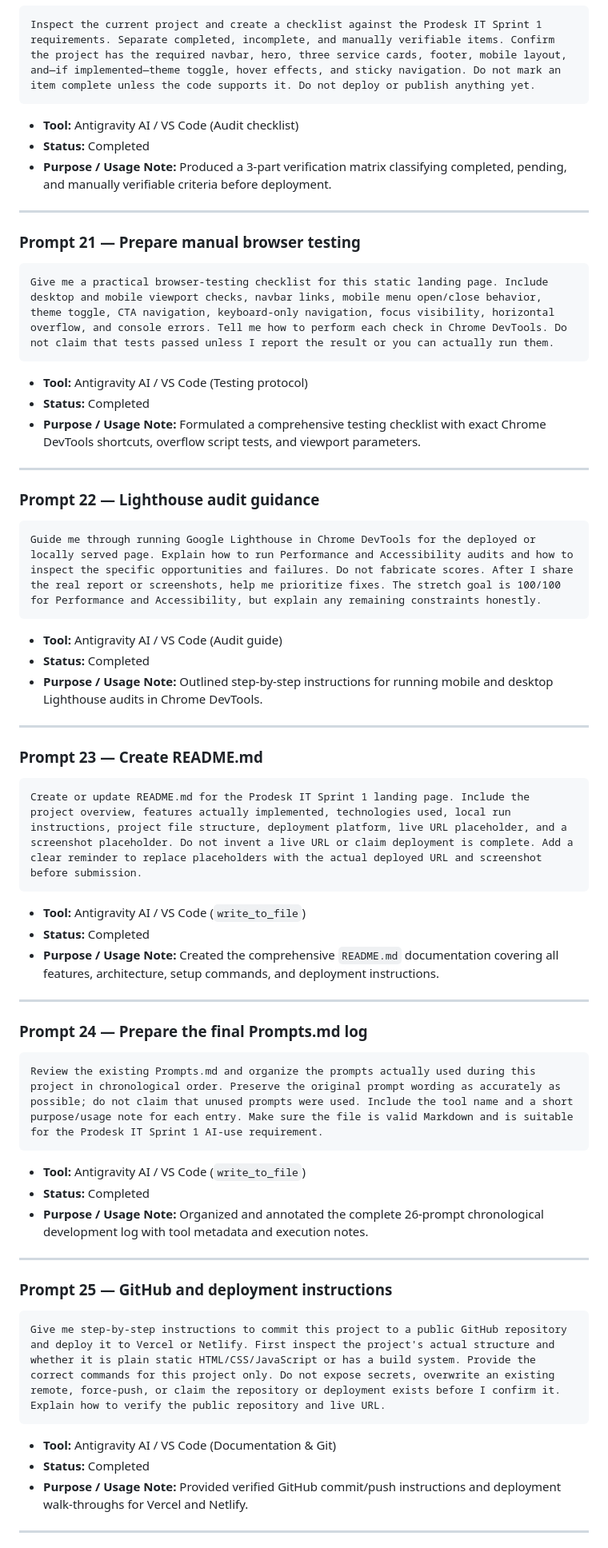
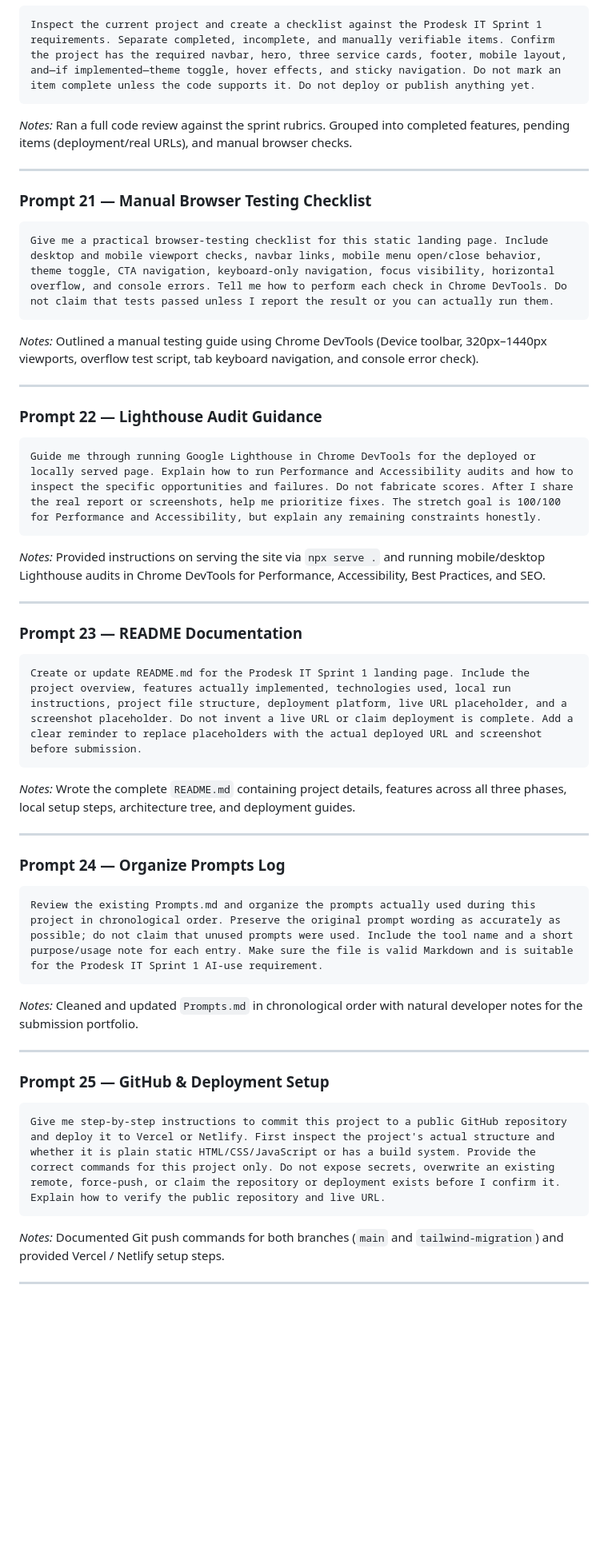
Before and after one commit to Kritika-Rungta/Sprint1_PD-IT, a Markdown page: Prompts.md, the part around one of its changes. Shown at 80% size. GitHub-like rendering; blank space fills up the shorter version.

````diff
--- a/Prompts.md
+++ b/Prompts.md
@@ -254,70 +172,47 @@ Proceed with the approved Tailwind migration plan. Refactor the page styling int
 ```text
 Inspect the current project and create a checklist against the Prodesk IT Sprint 1 requirements. Separate completed, incomplete, and manually verifiable items. Confirm the project has the required navbar, hero, three service cards, footer, mobile layout, and—if implemented—theme toggle, hover effects, and sticky navigation. Do not mark an item complete unless the code supports it. Do not deploy or publish anything yet.
 ```
-
-- **Tool:** Antigravity AI / VS Code (Audit checklist)
-- **Status:** Completed
-- **Purpose / Usage Note:** Produced a 3-part verification matrix classifying completed, pending, and manually verifiable criteria before deployment.
+*Notes:* Ran a full code review against the sprint rubrics. Grouped into completed features, pending items (deployment/real URLs), and manual browser checks.
 
 ---
 
-### Prompt 21 — Prepare manual browser testing
-
+### Prompt 21 — Manual Browser Testing Checklist
 ```text
 Give me a practical browser-testing checklist for this static landing page. Include desktop and mobile viewport checks, navbar links, mobile menu open/close behavior, theme toggle, CTA navigation, keyboard-only navigation, focus visibility, horizontal overflow, and console errors. Tell me how to perform each check in Chrome DevTools. Do not claim that tests passed unless I report the result or you can actually run them.
 ```
-
-- **Tool:** Antigravity AI / VS Code (Testing protocol)
-- **Status:** Completed
-- **Purpose / Usage Note:** Formulated a comprehensive testing checklist with exact Chrome DevTools shortcuts, overflow script tests, and viewport parameters.
+*Notes:* Outlined a manual testing guide using Chrome DevTools (Device toolbar, 320px–1440px viewports, overflow test script, tab keyboard navigation, and console error check).
 
 ---
 
-### Prompt 22 — Lighthouse audit guidance
-
+### Prompt 22 — Lighthouse Audit Guidance
 ```text
 Guide me through running Google Lighthouse in Chrome DevTools for the deployed or locally served page. Explain how to run Performance and Accessibility audits and how to inspect the specific opportunities and failures. Do not fabricate scores. After I share the real report or screenshots, help me prioritize fixes. The stretch goal is 100/100 for Performance and Accessibility, but explain any remaining constraints honestly.
 ```
-
-- **Tool:** Antigravity AI / VS Code (Audit guide)
-- **Status:** Completed
-- **Purpose / Usage Note:** Outlined step-by-step instructions for running mobile and desktop Lighthouse audits in Chrome DevTools.
+*Notes:* Provided instructions on serving the site via `npx serve .` and running mobile/desktop Lighthouse audits in Chrome DevTools for Performance, Accessibility, Best Practices, and SEO.
 
 ---
 
-### Prompt 23 — Create README.md
-
+### Prompt 23 — README Documentation
 ```text
 Create or update README.md for the Prodesk IT Sprint 1 landing page. Include the project overview, features actually implemented, technologies used, local run instructions, project file structure, deployment platform, live URL placeholder, and a screenshot placeholder. Do not invent a live URL or claim deployment is complete. Add a clear reminder to replace placeholders with the actual deployed URL and screenshot before submission.
 ```
-
-- **Tool:** Antigravity AI / VS Code (`write_to_file`)
-- **Status:** Completed
-- **Purpose / Usage Note:** Created the comprehensive `README.md` documentation covering all features, architecture, setup commands, and deployment instructions.
+*Notes:* Wrote the complete `README.md` containing project details, features across all three phases, local setup steps, architecture tree, and deployment guides.
 
 ---
 
-### Prompt 24 — Prepare the final Prompts.md log
-
+### Prompt 24 — Organize Prompts Log
 ```text
 Review the existing Prompts.md and organize the prompts actually used during this project in chronological order. Preserve the original prompt wording as accurately as possible; do not claim that unused prompts were used. Include the tool name and a short purpose/usage note for each entry. Make sure the file is valid Markdown and is suitable for the Prodesk IT Sprint 1 AI-use requirement.
 ```
-
-- **Tool:** Antigravity AI / VS Code (`write_to_file`)
-- **Status:** Completed
-- **Purpose / Usage Note:** Organized and annotated the complete 26-prompt chronological development log with tool metadata and execution notes.
+*Notes:* Cleaned and updated `Prompts.md` in chronological order with natural developer notes for the submission portfolio.
 
 ---
 
-### Prompt 25 — GitHub and deployment instructions
-
+### Prompt 25 — GitHub & Deployment Setup
 ```text
 Give me step-by-step instructions to commit this project to a public GitHub repository and deploy it to Vercel or Netlify. First inspect the project's actual structure and whether it is plain static HTML/CSS/JavaScript or has a build system. Provide the correct commands for this project only. Do not expose secrets, overwrite an existing remote, force-push, or claim the repository or deployment exists before I confirm it. Explain how to verify the public repository and live URL.
 ```
-
-- **Tool:** Antigravity AI / VS Code (Documentation & Git)
-- **Status:** Completed
-- **Purpose / Usage Note:** Provided verified GitHub commit/push instructions and deployment walk-throughs for Vercel and Netlify.
+*Notes:* Documented Git push commands for both branches (`main` and `tailwind-migration`) and provided Vercel / Netlify setup steps.
 
 ---
 
````
Also changed, not shown: other parts of Prompts.md (+50 -136 lines).
